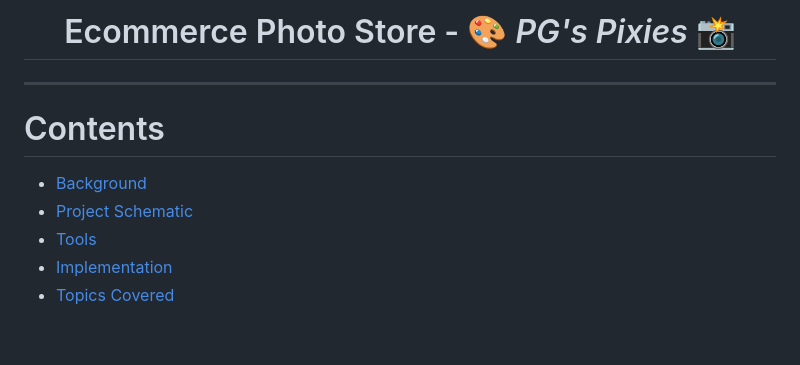
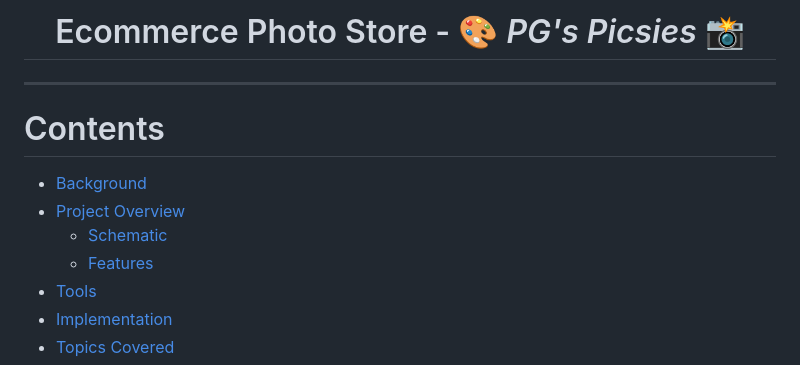
Before and after one commit to prak112/Image-Barter-Bazaar, a Markdown page: README.md, the part around the change. Rendered like a GitHub page; blank space fills up the shorter version.

Commit message:
upd contents

```diff
--- a/README.md
+++ b/README.md
@@ -1,11 +1,13 @@
-<h1 align="center"> Ecommerce Photo Store - 🎨 <i>PG's Pixies</i> 📸 </h1>
+<h1 align="center"> Ecommerce Photo Store - 🎨 <i>PG's Picsies</i> 📸 </h1>
 
 </br>
 <hr>
 
 # Contents
 - [Background](#background)
-- [Project Schematic](#project-schematic)
+- [Project Overview](#project-schematic)
+  - [Schematic](#schematic)
+  - [Features](#features)
 - [Tools](#tools)
 - [Implementation](#implementation)
 - [Topics Covered](#topics-covered)
```
